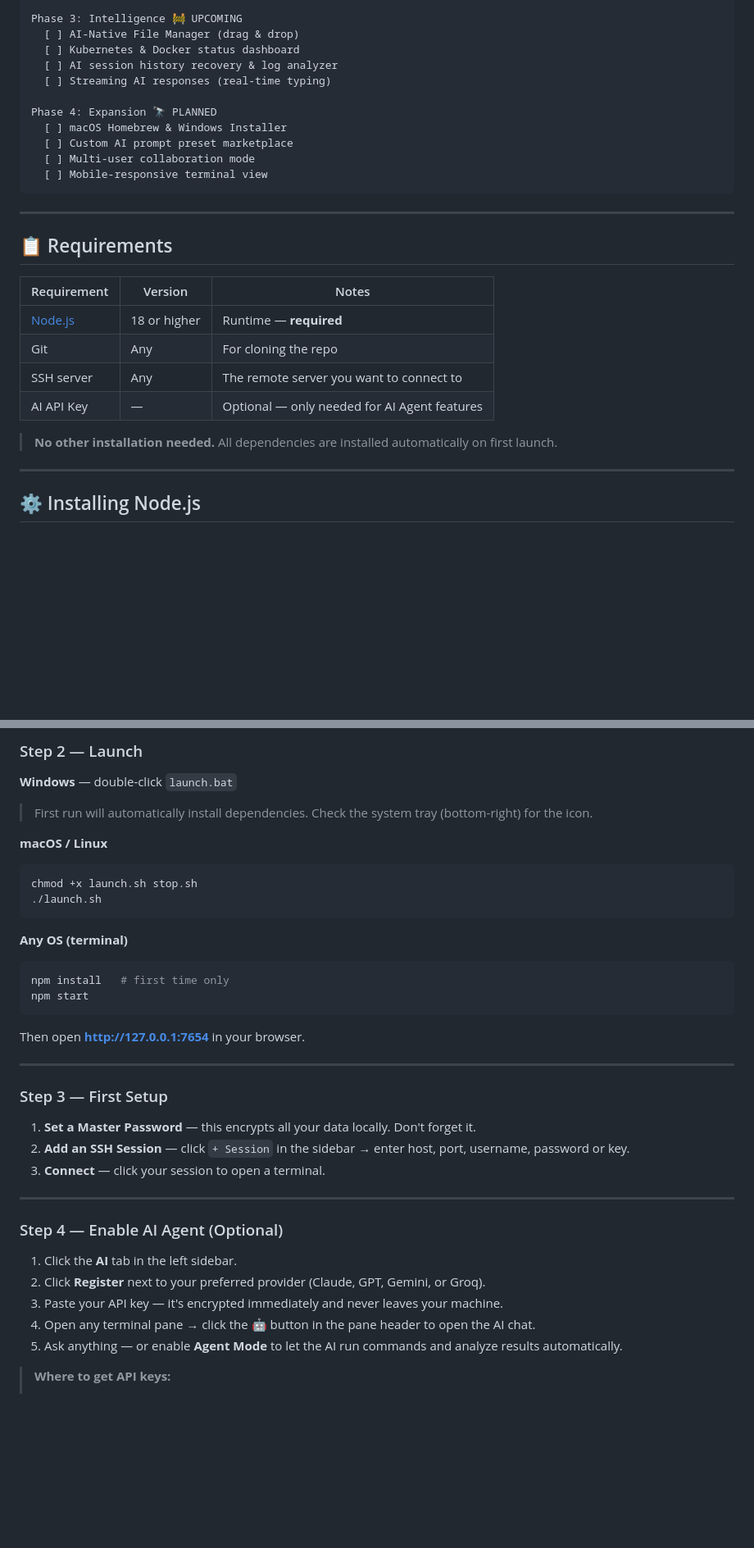
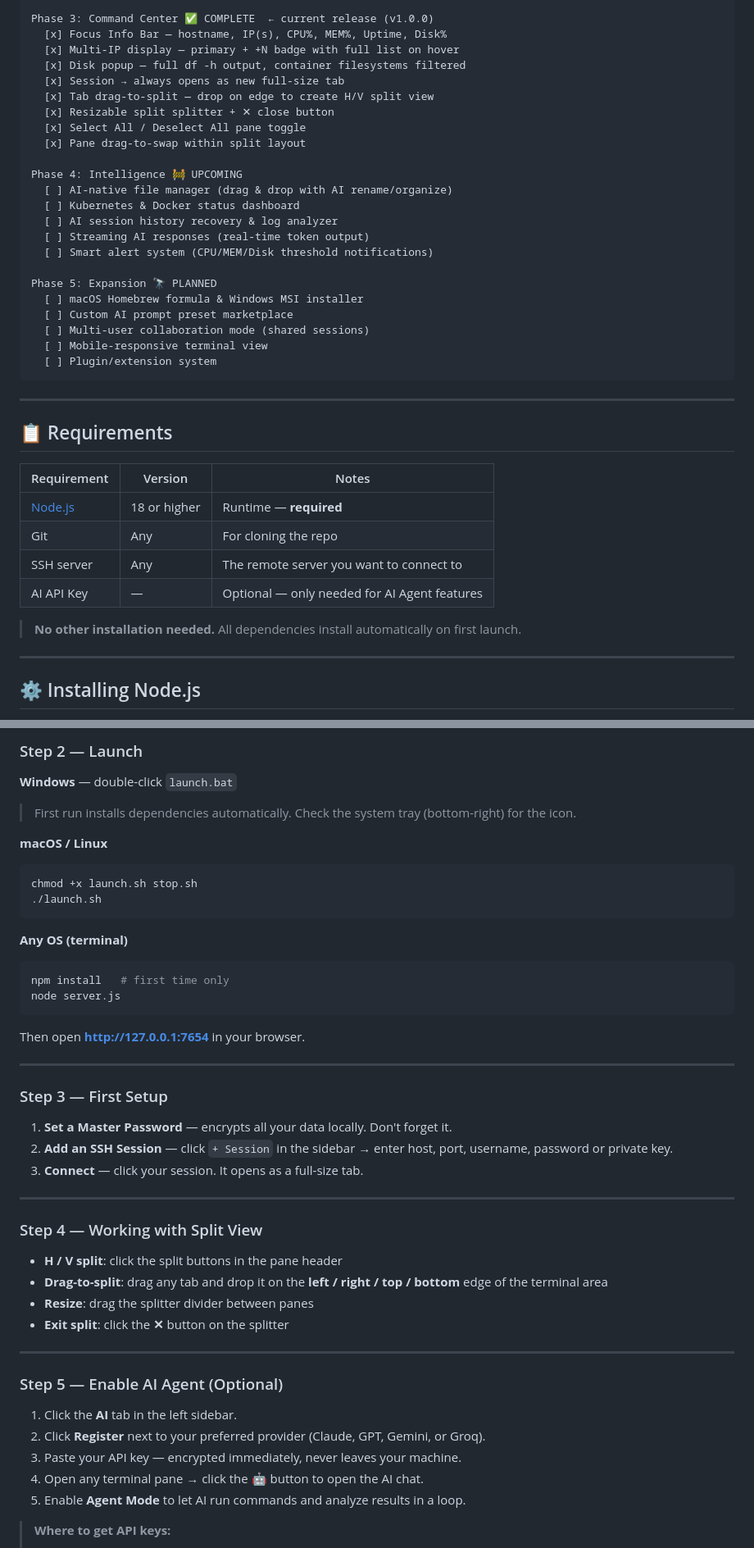
Before and after one commit to DEFiNE0223/DEFiNE-ZiON-AiTTY, a Markdown page: README.md, 2 parts joined by grey strips. Shown at 82% size. Rendered like a GitHub page; blank space fills up the shorter version.

````diff
--- a/README.md
+++ b/README.md
@@ -133,17 +174,29 @@ Phase 2: Fortress ✅ COMPLETE
   [x] AI Agent Mode (Execute → Capture → Analyze loop)
   [x] Terminal context bridge to AI
 
-Phase 3: Intelligence 🚧 UPCOMING
-  [ ] AI-Native File Manager (drag & drop)
+Phase 3: Command Center ✅ COMPLETE  ← current release (v1.0.0)
+  [x] Focus Info Bar — hostname, IP(s), CPU%, MEM%, Uptime, Disk%
+  [x] Multi-IP display — primary + +N badge with full list on hover
+  [x] Disk popup — full df -h output, container filesystems filtered
+  [x] Session → always opens as new full-size tab
+  [x] Tab drag-to-split — drop on edge to create H/V split view
+  [x] Resizable split splitter + ✕ close button
+  [x] Select All / Deselect All pane toggle
+  [x] Pane drag-to-swap within split layout
+
+Phase 4: Intelligence 🚧 UPCOMING
+  [ ] AI-native file manager (drag & drop with AI rename/organize)
   [ ] Kubernetes & Docker status dashboard
   [ ] AI session history recovery & log analyzer
-  [ ] Streaming AI responses (real-time typing)
+  [ ] Streaming AI responses (real-time token output)
+  [ ] Smart alert system (CPU/MEM/Disk threshold notifications)
 
-Phase 4: Expansion 🔭 PLANNED
-  [ ] macOS Homebrew & Windows Installer
+Phase 5: Expansion 🔭 PLANNED
+  [ ] macOS Homebrew formula & Windows MSI installer
   [ ] Custom AI prompt preset marketplace
-  [ ] Multi-user collaboration mode
+  [ ] Multi-user collaboration mode (shared sessions)
   [ ] Mobile-responsive terminal view
+  [ ] Plugin/extension system
 ```
 
 ---
@@ -157,7 +210,7 @@ Phase 4: Expansion 🔭 PLANNED
 | SSH server | Any | The remote server you want to connect to |
 | AI API Key | — | Optional — only needed for AI Agent features |
 
-> **No other installation needed.** All dependencies are installed automatically on first launch.
+> **No other installation needed.** All dependencies install automatically on first launch.
 
 ---
 
@@ -248,7 +293,7 @@ cd DEFiNE-ZiON-AiTTY
 ### Step 2 — Launch
 
 **Windows** — double-click `launch.bat`
-> First run will automatically install dependencies. Check the system tray (bottom-right) for the icon.
+> First run installs dependencies automatically. Check the system tray (bottom-right) for the icon.
 
 **macOS / Linux**
 ```bash
@@ -259,7 +304,7 @@ chmod +x launch.sh stop.sh
 **Any OS (terminal)**
 ```bash
 npm install   # first time only
-npm start
+node server.js
 ```
 
 Then open **http://127.0.0.1:7654** in your browser.
@@ -268,19 +313,28 @@ Then open **http://127.0.0.1:7654** in your browser.
 
 ### Step 3 — First Setup
 
-1. **Set a Master Password** — this encrypts all your data locally. Don't forget it.
-2. **Add an SSH Session** — click `+ Session` in the sidebar → enter host, port, username, password or key.
-3. **Connect** — click your session to open a terminal.
+1. **Set a Master Password** — encrypts all your data locally. Don't forget it.
+2. **Add an SSH Session** — click `+ Session` in the sidebar → enter host, port, username, password or private key.
+3. **Connect** — click your session. It opens as a full-size tab.
 
 ---
 
-### Step 4 — Enable AI Agent (Optional)
+### Step 4 — Working with Split View
+
+- **H / V split**: click the split buttons in the pane header
+- **Drag-to-split**: drag any tab and drop it on the **left / right / top / bottom** edge of the terminal area
+- **Resize**: drag the splitter divider between panes
+- **Exit split**: click the **✕** button on the splitter
+
+---
+
+### Step 5 — Enable AI Agent (Optional)
 
 1. Click the **AI** tab in the left sidebar.
 2. Click **Register** next to your preferred provider (Claude, GPT, Gemini, or Groq).
-3. Paste your API key — it's encrypted immediately and never leaves your machine.
-4. Open any terminal pane → click the **🤖** button in the pane header to open the AI chat.
-5. Ask anything — or enable **Agent Mode** to let the AI run commands and analyze results automatically.
+3. Paste your API key — encrypted immediately, never leaves your machine.
+4. Open any terminal pane → click the **🤖** button to open the AI chat.
+5. Enable **Agent Mode** to let AI run commands and analyze results in a loop.
 
 > **Where to get API keys:**
 > - Claude → [console.anthropic.com](https://console.anthropic.com)
````
Also changed, not shown: other parts of README.md (+109 -75 lines).
